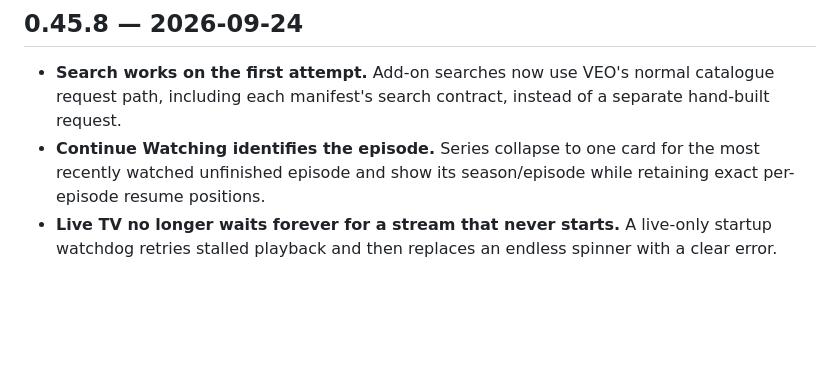
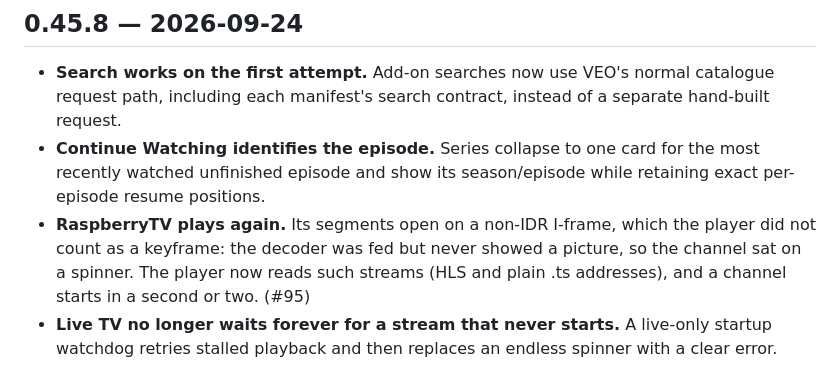
Before and after one commit to bardalas/MyStreamer1, a Markdown page: CHANGELOG.md, the part around the change. GitHub-like rendering; blank space fills up the shorter version.

Commit message:
docs: add the RaspberryTV live fix to the v0.45.8 notes (#95)
Co-Authored-By: Claude Sonnet 5 <noreply@anthropic.com>

```diff
--- a/CHANGELOG.md
+++ b/CHANGELOG.md
@@ -3,6 +3,10 @@
 ## 0.45.8 — 2026-09-24
 - **Search works on the first attempt.** Add-on searches now use VEO's normal catalogue request path, including each manifest's search contract, instead of a separate hand-built request.
 - **Continue Watching identifies the episode.** Series collapse to one card for the most recently watched unfinished episode and show its season/episode while retaining exact per-episode resume positions.
+- **RaspberryTV plays again.** Its segments open on a non-IDR I-frame, which the player did not
+  count as a keyframe: the decoder was fed but never showed a picture, so the channel sat on a
+  spinner. The player now reads such streams (HLS and plain .ts addresses), and a channel starts in
+  a second or two. (#95)
 - **Live TV no longer waits forever for a stream that never starts.** A live-only startup watchdog retries stalled playback and then replaces an endless spinner with a clear error.
 
 
```
